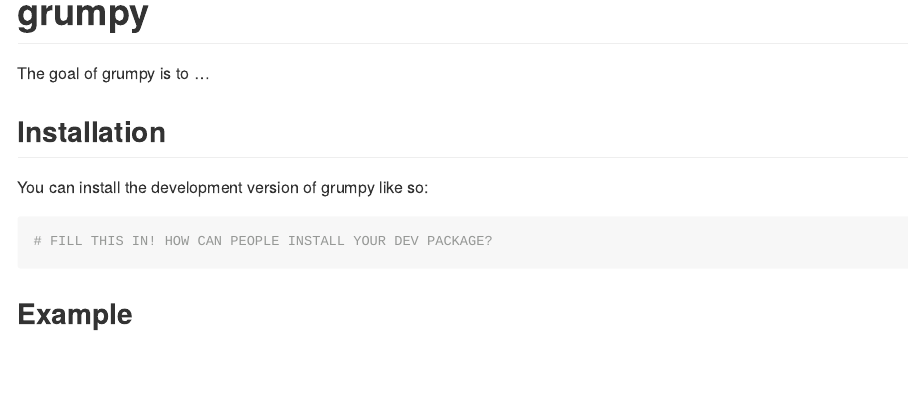
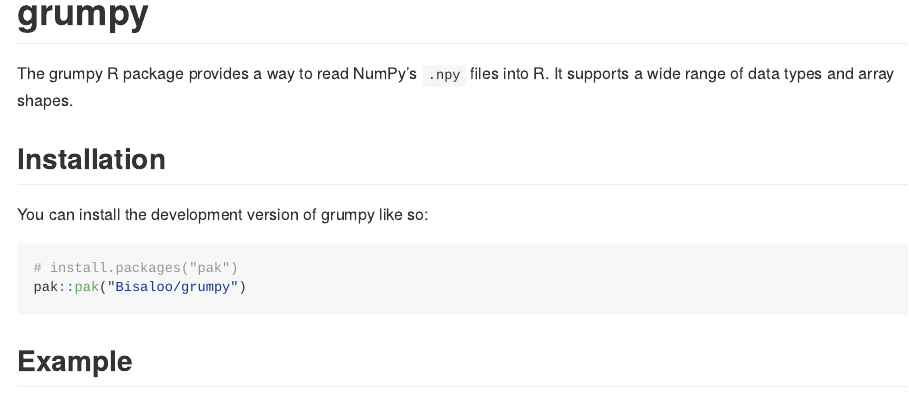
Before and after one commit to Bisaloo/grumpy, a Quarto document (README.qmd): the page in a window 1100 px wide, from its top. The pictures show the output file README.md that the author committed with the source, drawn offline in the style of GitHub.

Commit message:
Add minimal info to README

````diff
--- a/README.qmd
+++ b/README.qmd
@@ -21,14 +21,15 @@ knitr::opts_chunk$set(
 <!-- badges: start -->
 <!-- badges: end -->
 
-The goal of grumpy is to ...
+The grumpy R package provides a way to read NumPy's `.npy` files into R. It supports a wide range of data types and array shapes.
 
 ## Installation
 
 You can install the development version of grumpy like so:
 
 ``` r
-# FILL THIS IN! HOW CAN PEOPLE INSTALL YOUR DEV PACKAGE?
+# install.packages("pak")
+pak::pak("Bisaloo/grumpy")
 ```
 
 ## Example
````
Also changed, not shown: README.md, README.qmd (5 more changed lines).
